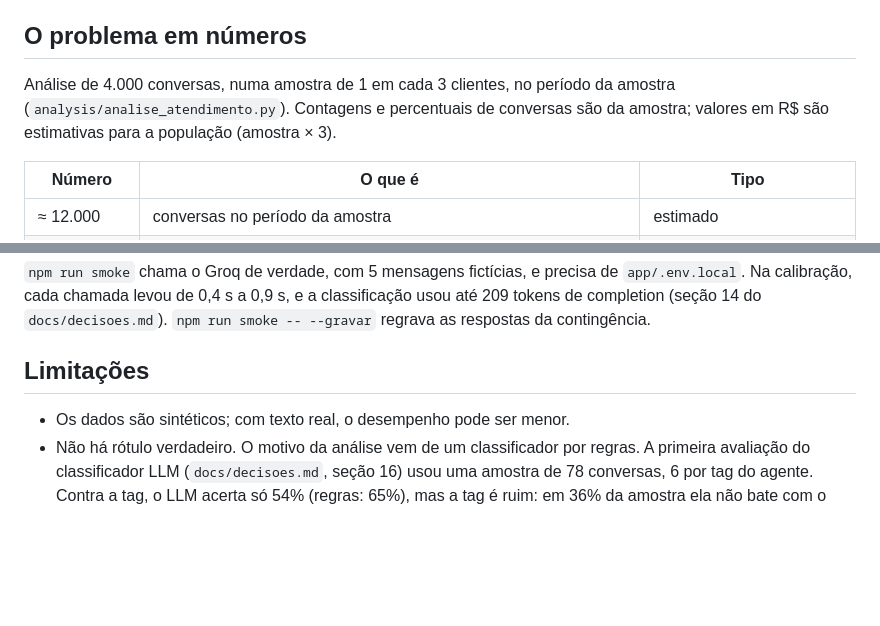
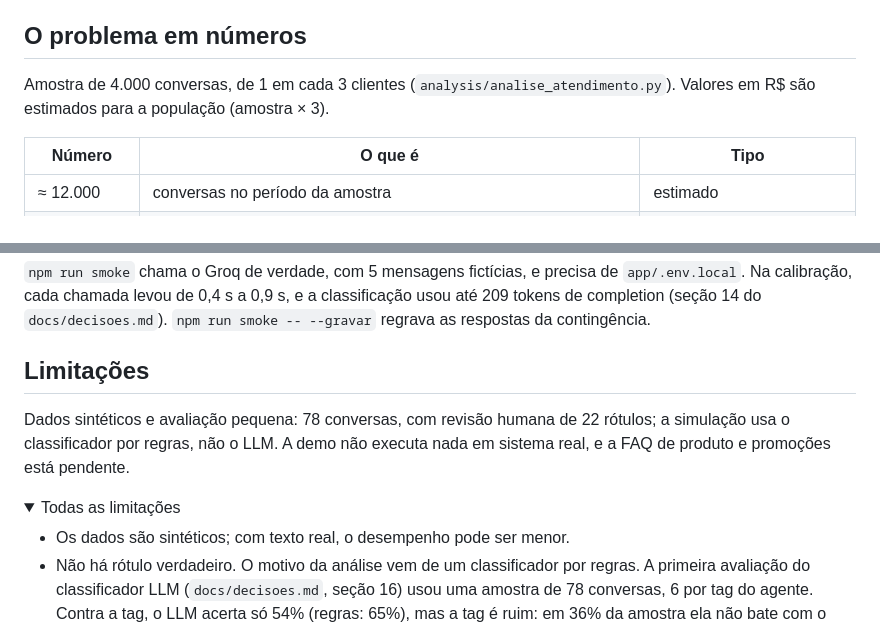
Before and after one commit to MauroHLO/gogroup-atendimento, a Markdown page: README.md, 2 parts joined by grey strips. Drawn GitHub-style; folded sections open; blank space fills up the shorter version.

```diff
--- a/README.md
+++ b/README.md
@@ -18,7 +24,7 @@ Agente que lê cada conversa de atendimento, identifica o motivo real e decide,
 
 ## O problema em números
 
-Análise de 4.000 conversas, numa amostra de 1 em cada 3 clientes, no período da amostra (`analysis/analise_atendimento.py`). Contagens e percentuais de conversas são da amostra; valores em R$ são estimativas para a população (amostra × 3).
+Amostra de 4.000 conversas, de 1 em cada 3 clientes (`analysis/analise_atendimento.py`). Valores em R$ são estimados para a população (amostra × 3).
 
 | Número | O que é | Tipo |
 |---|---|---|
@@ -116,6 +120,11 @@ Os testes cobrem regra de autonomia, ação e trava, FAQ (incluindo nenhuma prom
 
 ## Limitações
 
+Dados sintéticos e avaliação pequena: 78 conversas, com revisão humana de 22 rótulos; a simulação usa o classificador por regras, não o LLM.
+A demo não executa nada em sistema real, e a FAQ de produto e promoções está pendente.
+
+<details><summary>Todas as limitações</summary>
+
 - Os dados são sintéticos; com texto real, o desempenho pode ser menor.
 - Não há rótulo verdadeiro. O motivo da análise vem de um classificador por regras. A primeira avaliação do classificador LLM (`docs/decisoes.md`, seção 16) usou uma amostra de 78 conversas, 6 por tag do agente. Contra a tag, o LLM acerta só 54% (regras: 65%), mas a tag é ruim: em 36% da amostra ela não bate com o texto. Contra um rótulo de leitura feito pelo assistente de IA que conduziu a avaliação (não por uma pessoa), o LLM acerta 91% (IC 95%: 83–96%). O nível final ficou igual em 76 de 78: 1 caso abaixo do correto (1 → 0, pedido parado em trânsito tratado como rastreio) e 1 acima. O modelo sozinho pega 96% dos textos de saúde, e com as palavras-chave o pipeline pega 100%. O regex de saúde do app mandava ao nível 2 nove mensagens que só tinham "Fórmula" no nome do produto; foi corrigido, com a medida de antes e depois no mesmo conjunto (não independente). A amostra é pequena por classe. A revisão humana é parcial: feita por Mauro, que discutiu os casos com um assistente de IA, cobriu 24 itens (os desencontros, mais 15 mensagens sorteadas com seed 20261102), dos quais 23 confirmaram o rótulo e 1 ficou ambíguo. Ela alcança 22 dos 78 rótulos da amostra (os outros 2 itens são do conjunto de saúde); os demais 56 não foram revisados por pessoa, e os números não mudaram. A revisão achou duas lacunas: a taxonomia não tem motivo de troca por insatisfação (hoje cai em troca de tamanho ou cancelamento), e o pedido parado em trânsito segue como limitação conhecida.
 - A simulação de autonomia usa esse classificador por regras, que ainda não tem os motivos dúvida de política e direitos do titular.
```
Also changed, not shown: other parts of README.md (+24 -18 lines), docs/img/gogroup-logo.png (added), 5 other files.
